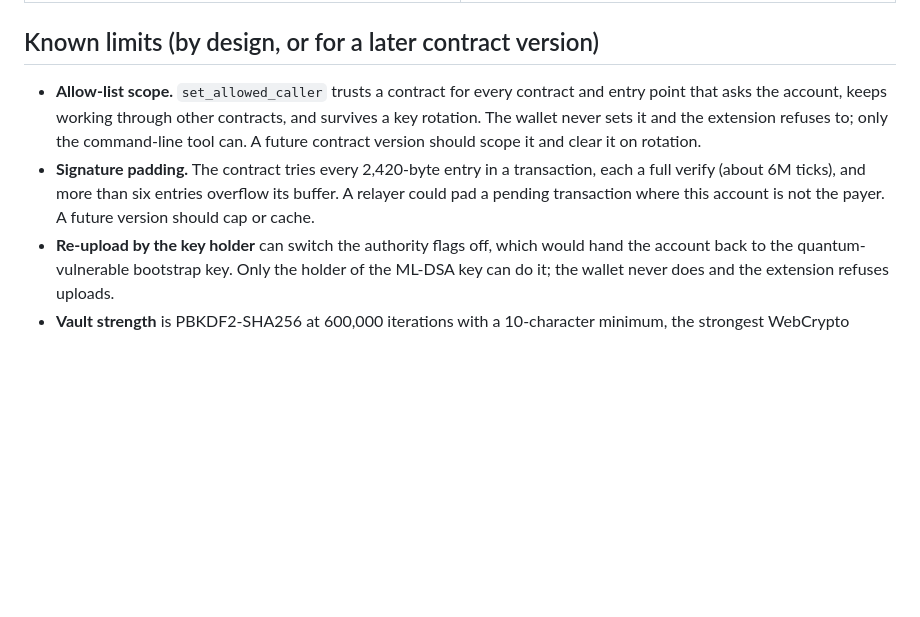
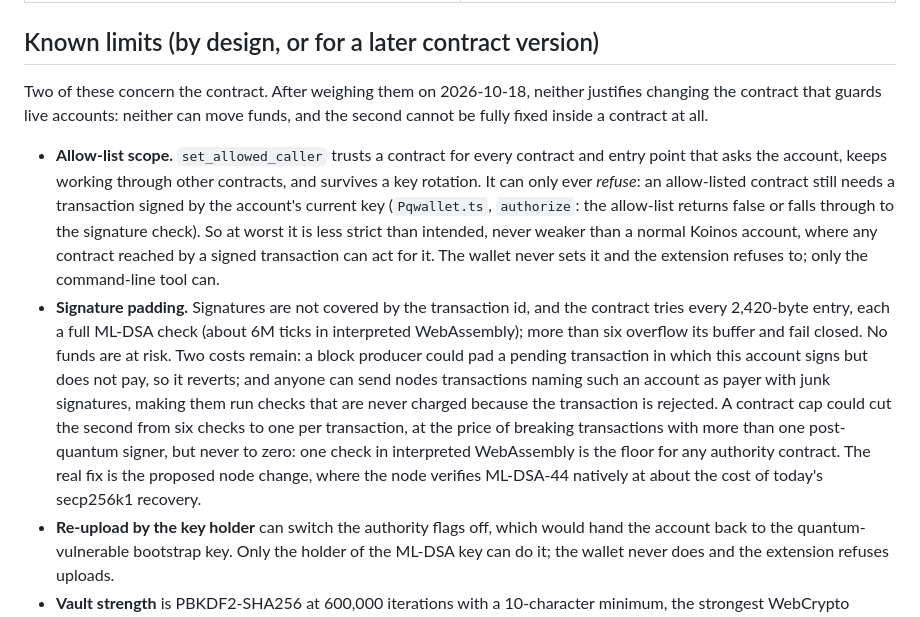
Before and after one commit to Justyoureverydaynormalguybob/koinos-pq-wallet, a Markdown page: docs/SECURITY.md, the part around the change. Rendered like a GitHub page; blank space fills up the shorter version.

Commit message:
SECURITY: the two contract limits assessed; neither justifies a contract change
The allow-list can only refuse (an allowed contract still needs the current key's signature).
Signature padding risks no funds, and its node-cost side can only be reduced, never removed, in a
contract; the native node change is the real fix.

Co-Authored-By: Claude Opus 5.5 <noreply@anthropic.com>

```diff
--- a/docs/SECURITY.md
+++ b/docs/SECURITY.md
@@ -37,13 +37,28 @@ automated test that fails against the previous release (0.2.1) and passes now. T
 
 ## Known limits (by design, or for a later contract version)
 
+Two of these concern the contract. After weighing them on 2026-10-18, neither justifies changing
+the contract that guards live accounts: neither can move funds, and the second cannot be fully
+fixed inside a contract at all.
+
 - **Allow-list scope.** `set_allowed_caller` trusts a contract for every contract and entry point
-  that asks the account, keeps working through other contracts, and survives a key rotation. The
-  wallet never sets it and the extension refuses to; only the command-line tool can. A future
-  contract version should scope it and clear it on rotation.
-- **Signature padding.** The contract tries every 2,420-byte entry in a transaction, each a full
-  verify (about 6M ticks), and more than six entries overflow its buffer. A relayer could pad a
-  pending transaction where this account is not the payer. A future version should cap or cache.
+  that asks the account, keeps working through other contracts, and survives a key rotation. It
+  can only ever *refuse*: an allow-listed contract still needs a transaction signed by the
+  account's current key (`Pqwallet.ts`, `authorize`: the allow-list returns false or falls through
+  to the signature check). So at worst it is less strict than intended, never weaker than a
+  normal Koinos account, where any contract reached by a signed transaction can act for it. The
+  wallet never sets it and the extension refuses to; only the command-line tool can.
+- **Signature padding.** Signatures are not covered by the transaction id, and the contract tries
+  every 2,420-byte entry, each a full ML-DSA check (about 6M ticks in interpreted WebAssembly);
+  more than six overflow its buffer and fail closed. No funds are at risk. Two costs remain:
+  a block producer could pad a pending transaction in which this account signs but does not pay,
+  so it reverts; and anyone can send nodes transactions naming such an account as payer with
+  junk signatures, making them run checks that are never charged because the transaction is
+  rejected. A contract cap could cut the second from six checks to one per transaction, at the
+  price of breaking transactions with more than one post-quantum signer, but never to zero: one
+  check in interpreted WebAssembly is the floor for any authority contract. The real fix is the
+  proposed node change, where the node verifies ML-DSA-44 natively at about the cost of today's
+  secp256k1 recovery.
 - **Re-upload by the key holder** can switch the authority flags off, which would hand the account
   back to the quantum-vulnerable bootstrap key. Only the holder of the ML-DSA key can do it; the
   wallet never does and the extension refuses uploads.
```
